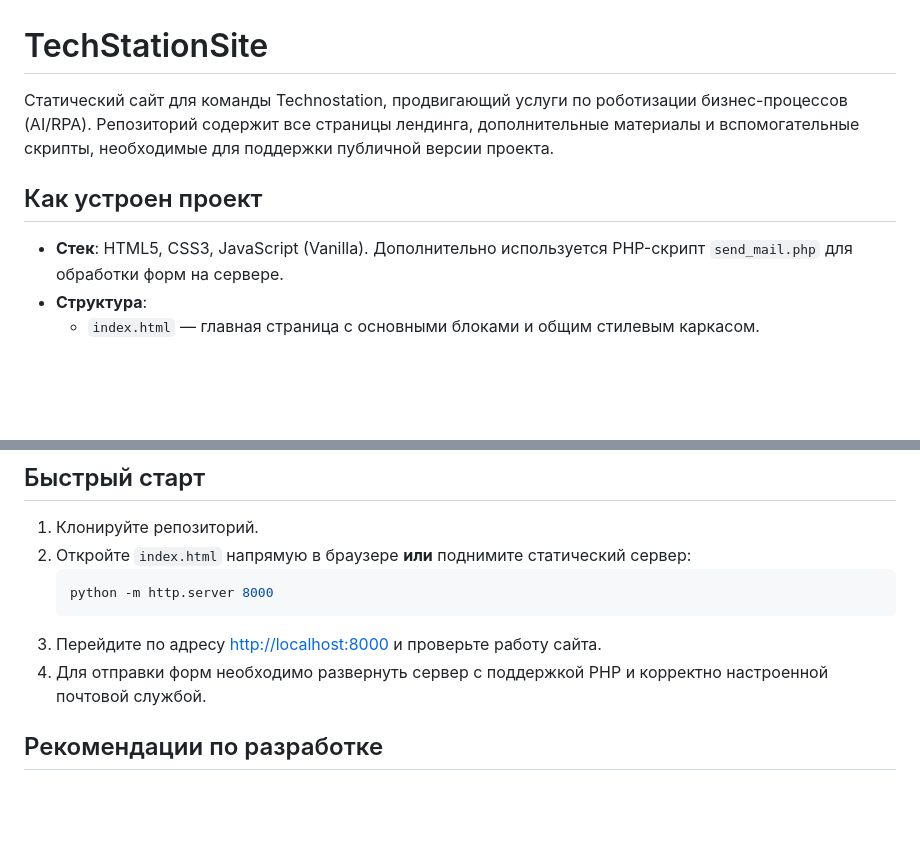
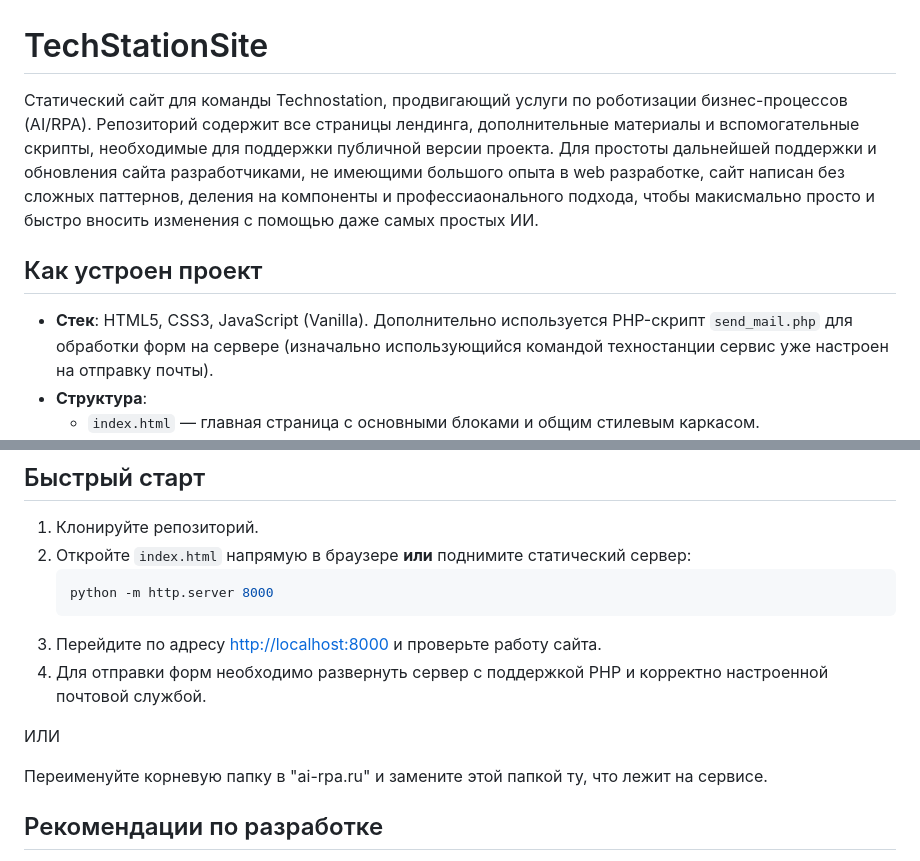
Before and after one commit to AndrewFromTechStation/TechStationSite, a Markdown page: README.md, 2 parts joined by grey strips. GitHub-like rendering; blank space fills up the shorter version.

```diff
--- a/README.md
+++ b/README.md
@@ -1,9 +1,9 @@
 # TechStationSite
 
-Статический сайт для команды Technostation, продвигающий услуги по роботизации бизнес-процессов (AI/RPA). Репозиторий содержит все страницы лендинга, дополнительные материалы и вспомогательные скрипты, необходимые для поддержки публичной версии проекта.
+Статический сайт для команды Technostation, продвигающий услуги по роботизации бизнес-процессов (AI/RPA). Репозиторий содержит все страницы лендинга, дополнительные материалы и вспомогательные скрипты, необходимые для поддержки публичной версии проекта. Для простоты дальнейшей поддержки и обновления сайта разработчиками, не имеющими большого опыта в web разработке, сайт написан без сложных паттернов, деления на компоненты и профессиаонального подхода, чтобы макисмально просто и быстро вносить изменения с помощью даже самых простых ИИ.
 
 ## Как устроен проект
-- **Стек**: HTML5, CSS3, JavaScript (Vanilla). Дополнительно используется PHP-скрипт `send_mail.php` для обработки форм на сервере.
+- **Стек**: HTML5, CSS3, JavaScript (Vanilla). Дополнительно используется PHP-скрипт `send_mail.php` для обработки форм на сервере (изначально использующийся командой техностанции сервис уже настроен на отправку почты).
 - **Структура**:
   - `index.html` — главная страница с основными блоками и общим стилевым каркасом.
   - `assets/css/styles.css` — общая стилизация. Все классы неймспейсены префиксом `ts-` и завязаны на корневой класс `ts-page`.
@@ -20,6 +20,10 @@
 3. Перейдите по адресу [http://localhost:8000](http://localhost:8000) и проверьте работу сайта.
 4. Для отправки форм необходимо развернуть сервер с поддержкой PHP и корректно настроенной почтовой службой.
 
+ИЛИ
+
+Переименуйте корневую папку в "ai-rpa.ru" и замените этой папкой ту, что лежит на сервисе.
+
 ## Рекомендации по разработке
 - Соблюдайте нейминг классов с префиксом `ts-`, чтобы избежать конфликтов при встраивании в другие проекты.
 - Все новые блоки верстайте внутри корневого контейнера с классом `ts-page`.
```
